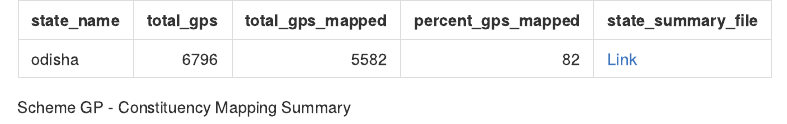
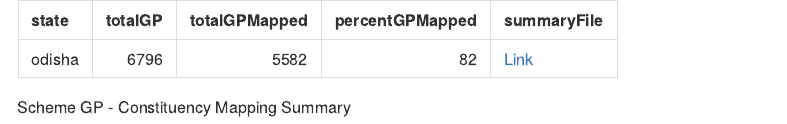
Before and after one commit to cbgaindia/obi-constituency-data-mapping, an R Markdown document (results.Rmd): the page in a window 1100 px wide, from its top. The pictures show the output file results.md that the author committed with the source, drawn offline in the style of GitHub.

Commit message:
Update column names in the result file

```diff
--- a/results.Rmd
+++ b/results.Rmd
@@ -21,11 +21,11 @@ for(i in 1:length(state_list)){
     bind_rows(
       state_summary_df,
       data.frame(
-        'state_name' = state_list[[i]],
-        'total_gps' = total_gps,
-        'total_gps_mapped' = total_gps_mapped,
-        'percent_gps_mapped' = percent_gps_mapped,
-        'state_summary_file' = kableExtra::cell_spec("Link",link = state_summary_data_url, new_tab = TRUE)
+        'state' = state_list[[i]],
+        'totalGP' = total_gps,
+        'totalGPMapped' = total_gps_mapped,
+        'percentGPMapped' = percent_gps_mapped,
+        'summaryFile' = kableExtra::cell_spec("Link",link = state_summary_data_url, new_tab = TRUE)
       )
     )
 }
```
Also changed, not shown: results.md.
